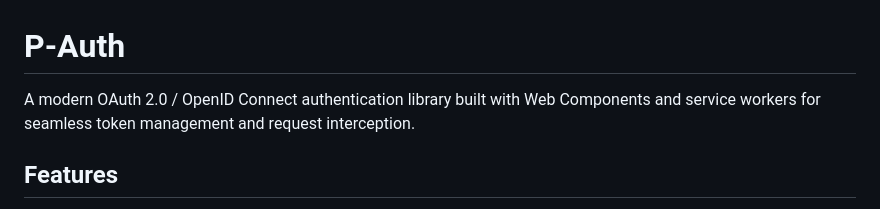
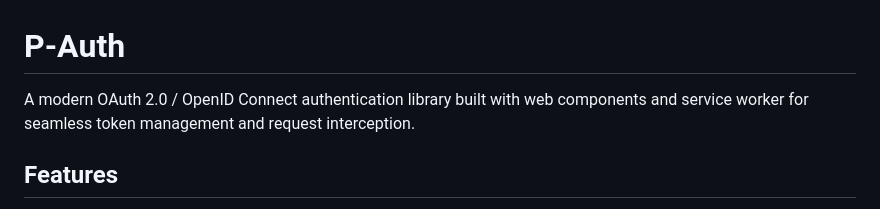
Before and after one commit to p-huisman/sw-poc, a Markdown page: README.md, the part around the change. GitHub-like rendering.

Commit message:
text update

```diff
--- a/README.md
+++ b/README.md
@@ -1,6 +1,6 @@
 # P-Auth
 
-A modern OAuth 2.0 / OpenID Connect authentication library built with Web Components and service workers for seamless token management and request interception.
+A modern OAuth 2.0 / OpenID Connect authentication library built with web components and service worker for seamless token management and request interception.
 
 ## Features
 
```
